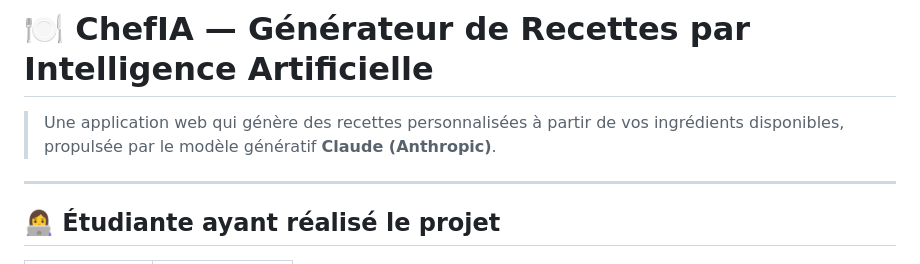
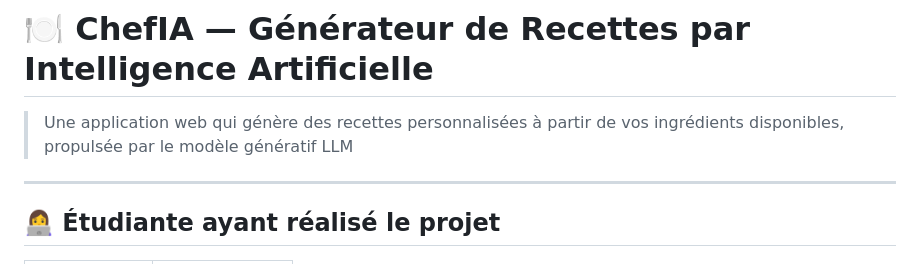
Before and after one commit to fatmamalek/chefIA, a Markdown page: README.md, the part around the change. GitHub-like rendering.

```diff
--- a/README.md
+++ b/README.md
@@ -1,6 +1,6 @@
 # 🍽️ ChefIA — Générateur de Recettes par Intelligence Artificielle
 
-> Une application web qui génère des recettes personnalisées à partir de vos ingrédients disponibles, propulsée par le modèle génératif **Claude (Anthropic)**.
+> Une application web qui génère des recettes personnalisées à partir de vos ingrédients disponibles, propulsée par le modèle génératif LLM
 
 ---
 
```
